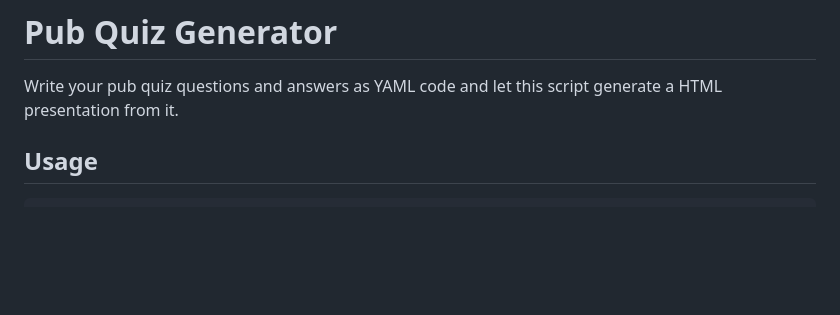
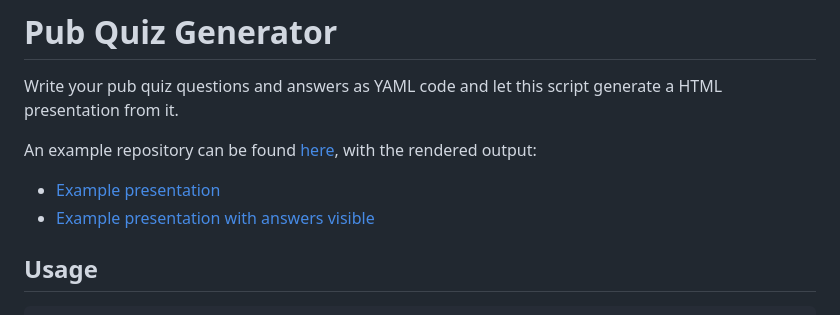
Before and after one commit to pfirpfel/pub-quiz-generator, a Markdown page: README.md, the part around the change. Rendered like a GitHub page; blank space fills up the shorter version.

Commit message:
Add example repo links

````diff
--- a/README.md
+++ b/README.md
@@ -1,5 +1,9 @@
 # Pub Quiz Generator
 Write your pub quiz questions and answers as YAML code and let this script generate a HTML presentation from it.
+
+An example repository can be found [here](https://github.com/pfirpfel/example-pub-quiz), with the rendered output:
+- [Example presentation](https://pfirpfel.github.io/example-pub-quiz/)
+- [Example presentation with answers visible](https://pfirpfel.github.io/example-pub-quiz/answers.html)
 
 ## Usage
 ```shell
````
